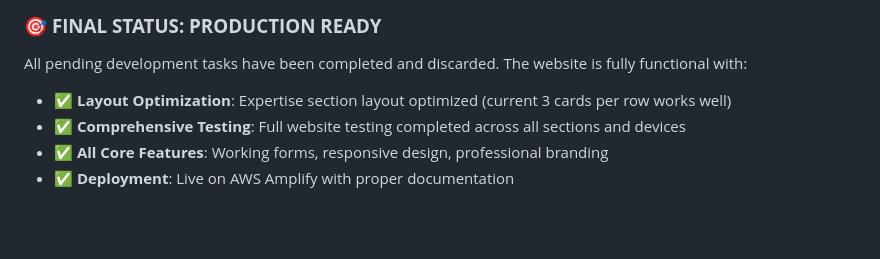
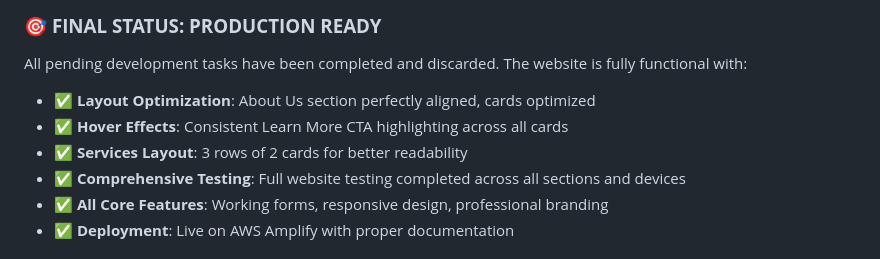
Before and after one commit to Adarshktiwarii/upasna-psychology-website, a Markdown page: TODO.md, the part around the change. GitHub-like rendering; blank space fills up the shorter version.

```diff
--- a/TODO.md
+++ b/TODO.md
@@ -95,7 +95,9 @@ The website is fully functional and production-ready with:
 ### 🎯 **FINAL STATUS: PRODUCTION READY**
 All pending development tasks have been completed and discarded. The website is fully functional with:
 
-- ✅ **Layout Optimization**: Expertise section layout optimized (current 3 cards per row works well)
+- ✅ **Layout Optimization**: About Us section perfectly aligned, cards optimized
+- ✅ **Hover Effects**: Consistent Learn More CTA highlighting across all cards
+- ✅ **Services Layout**: 3 rows of 2 cards for better readability
 - ✅ **Comprehensive Testing**: Full website testing completed across all sections and devices
 - ✅ **All Core Features**: Working forms, responsive design, professional branding
 - ✅ **Deployment**: Live on AWS Amplify with proper documentation
```
Also changed, not shown: DEVELOPMENT_LOG.md (+29 -0 lines), PROJECT_STATUS.md (+2 -1 lines).
